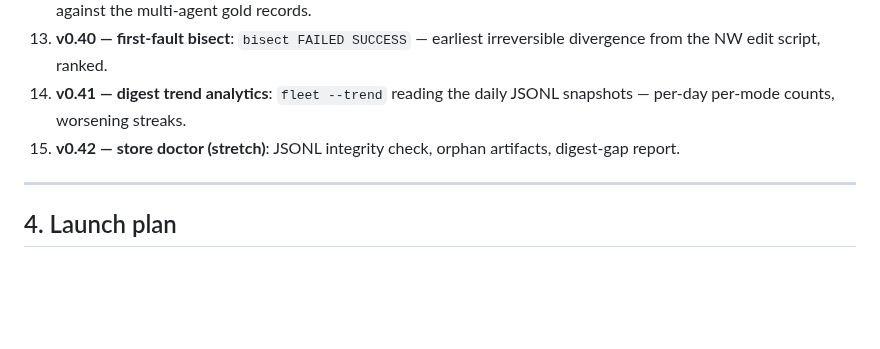
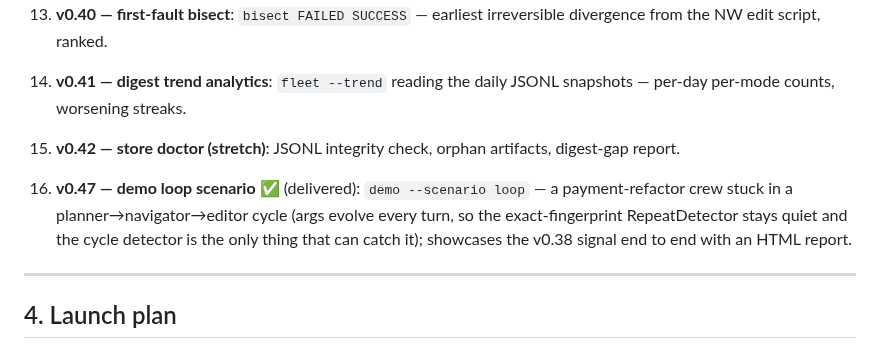
Before and after one commit to B1ueMu3ic4m/approximately, a Markdown page: docs/PLAN.md, the part around the change. Rendered like a GitHub page; blank space fills up the shorter version.

Commit message:
feat: demo --scenario loop — showcase cycle-grade repetition
A payment-refactor crew stuck in a planner->navigator->editor cycle:
args evolve every turn (growing thread), so the exact-fingerprint
RepeatDetector never fires and CycleRepeatDetector is the only thing
that can catch the loop — the v0.38 signal demonstrated end to end
with attribution + HTML report. Tests pin both halves of that claim.

```diff
--- a/docs/PLAN.md
+++ b/docs/PLAN.md
@@ -448,6 +448,13 @@ framework adapters import lazily and degrade when the framework is absent.
 15. **v0.42 — store doctor (stretch)**: JSONL integrity check, orphan
     artifacts, digest-gap report.
 
+17. **v0.47 — demo loop scenario** ✅ (delivered):
+    `demo --scenario loop` — a payment-refactor crew stuck in a
+    planner→navigator→editor cycle (args evolve every turn, so the
+    exact-fingerprint RepeatDetector stays quiet and the cycle
+    detector is the only thing that can catch it); showcases the
+    v0.38 signal end to end with an HTML report.
+
 ---
 
 ## 4. Launch plan
```
